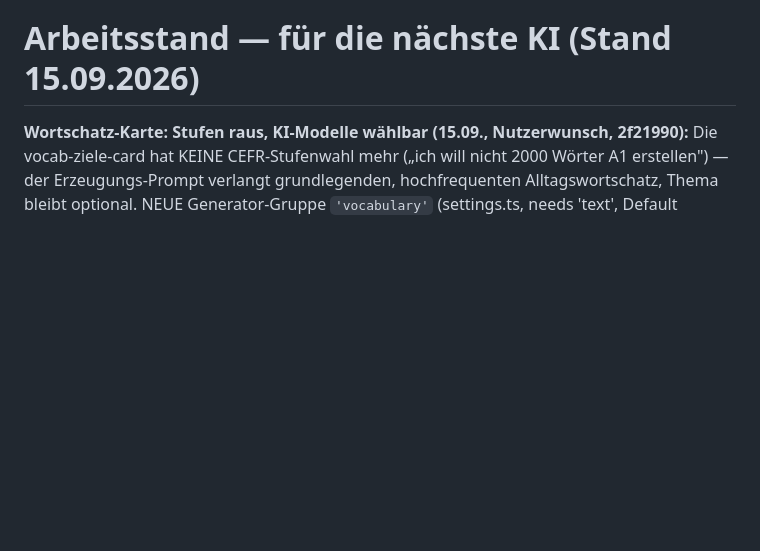
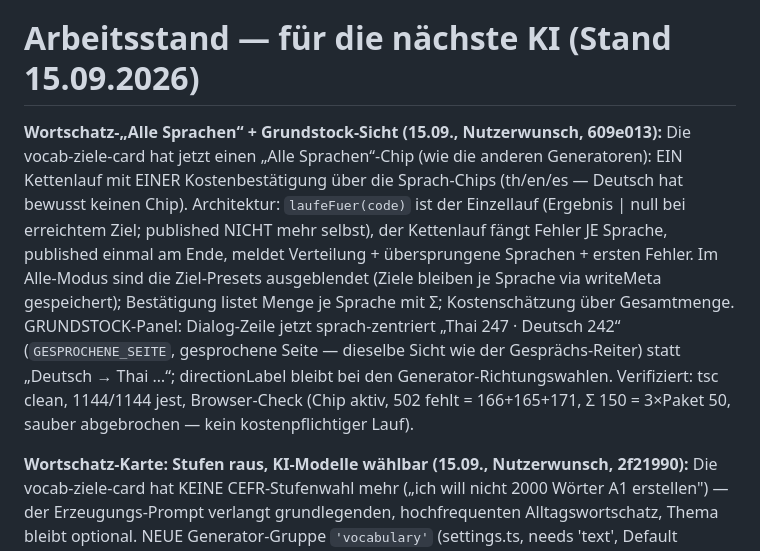
Before and after one commit to jaschinski97-ops/nico_sprachApp_Linguistik, a Markdown page: AGENTS.md, the part around the change. Drawn GitHub-style; blank space fills up the shorter version.

Commit message:
AGENTS.md: Arbeitsstand 15.09. — Wortschatz-„Alle Sprachen“-Kette + Grundstock-Sicht (Thai 247 · Deutsch 242)

```diff
--- a/AGENTS.md
+++ b/AGENTS.md
@@ -3,6 +3,8 @@
 Read the exact versioned docs at https://docs.expo.dev/versions/v57.0.0/ before writing any code.
 
 # Arbeitsstand — für die nächste KI (Stand 15.09.2026)
+
+**Wortschatz-„Alle Sprachen“ + Grundstock-Sicht (15.09., Nutzerwunsch, 609e013):** Die vocab-ziele-card hat jetzt einen „Alle Sprachen“-Chip (wie die anderen Generatoren): EIN Kettenlauf mit EINER Kostenbestätigung über die Sprach-Chips (th/en/es — Deutsch hat bewusst keinen Chip). Architektur: `laufeFuer(code)` ist der Einzellauf (Ergebnis | null bei erreichtem Ziel; published NICHT mehr selbst), der Kettenlauf fängt Fehler JE Sprache, published einmal am Ende, meldet Verteilung + übersprungene Sprachen + ersten Fehler. Im Alle-Modus sind die Ziel-Presets ausgeblendet (Ziele bleiben je Sprache via writeMeta gespeichert); Bestätigung listet Menge je Sprache mit Σ; Kostenschätzung über Gesamtmenge. GRUNDSTOCK-Panel: Dialog-Zeile jetzt sprach-zentriert „Thai 247 · Deutsch 242“ (`GESPROCHENE_SEITE`, gesprochene Seite — dieselbe Sicht wie der Gesprächs-Reiter) statt „Deutsch → Thai …“; directionLabel bleibt bei den Generator-Richtungswahlen. Verifiziert: tsc clean, 1144/1144 jest, Browser-Check (Chip aktiv, 502 fehlt = 166+165+171, Σ 150 = 3×Paket 50, sauber abgebrochen — kein kostenpflichtiger Lauf).
 
 **Wortschatz-Karte: Stufen raus, KI-Modelle wählbar (15.09., Nutzerwunsch, 2f21990):** Die vocab-ziele-card hat KEINE CEFR-Stufenwahl mehr („ich will nicht 2000 Wörter A1 erstellen") — der Erzeugungs-Prompt verlangt grundlegenden, hochfrequenten Alltagswortschatz, Thema bleibt optional. NEUE Generator-Gruppe `'vocabulary'` (settings.ts, needs 'text', Default Gemini): die Wortschatz-Erzeugung nutzt nicht mehr die situations-Wahl der Dialoge; Anbieter-Chips + Modell-Freitext SIND direkt in der Karte (setGeneratorProvider/setGeneratorChoice — Anbieterwechsel zieht Modellnamen mit). NEU `GeneratorChoice.checkModel?`: das Modell der Kreuz-/Selbstprüfung ist wählbar; der Prüf-ANBIETER bleibt bewusst bei der Kreuzregel „der jeweils andere" (nicht wählbar). `baueVocabPruefPrompt(eintrag, stufe?)` — ohne Stufe prüft Punkt 5 die Passung („hochfrequenter Alltagsbegriff") statt einer Niveaustufe; alte Aufrufe mit 'A1' unverändert gültig. Kosten-Box zeigt jetzt ECHTE Wahl statt festem „Anbieter: gemini". Verifiziert: tsc clean, 1144/1144 jest (5 neue: Prompt-ohne-Stufe ×2, vocabulary-Gruppe ×3), Browser-Check (Karte ohne Stufen-Chips, Bestätigungszeile korrekt; Testlauf scheiterte erwartbar am fehlenden Schlüssel des Prüf-Browsers — kein kostenpflichtiger Aufruf). Hinweis Praxis: der ChatGPT-Prüf-Default-Platzhalter ist gpt-5 (sprengt 30-s-Timeout, siehe Memory) — Prüfmodell-Feld auf z. B. gpt-4o-mini setzen.
 
```
